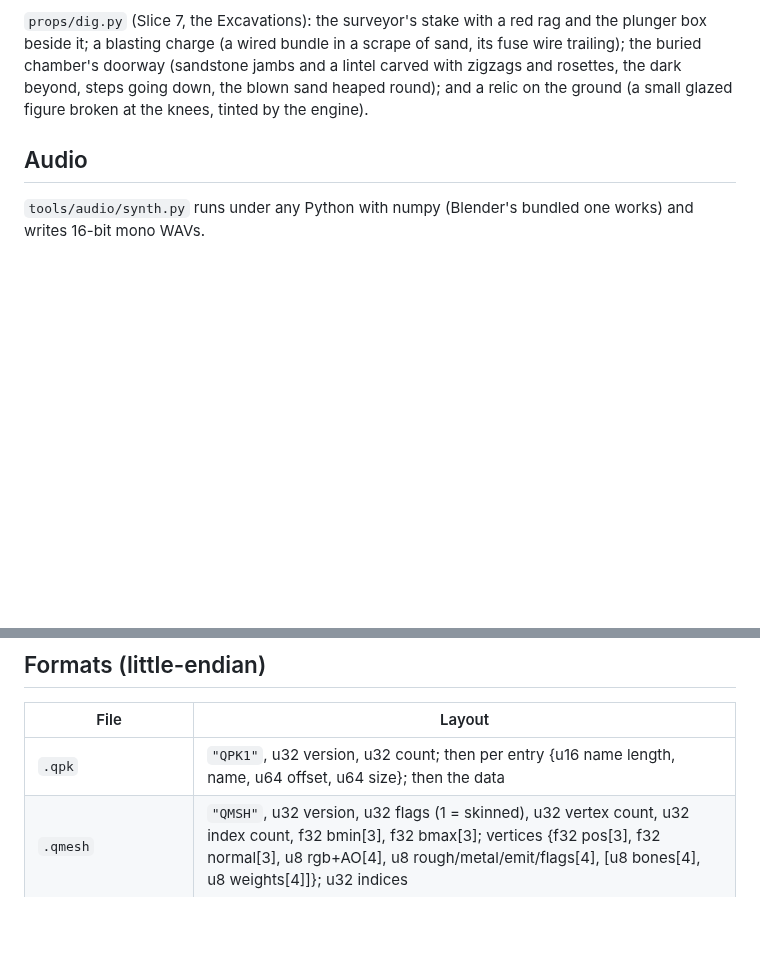
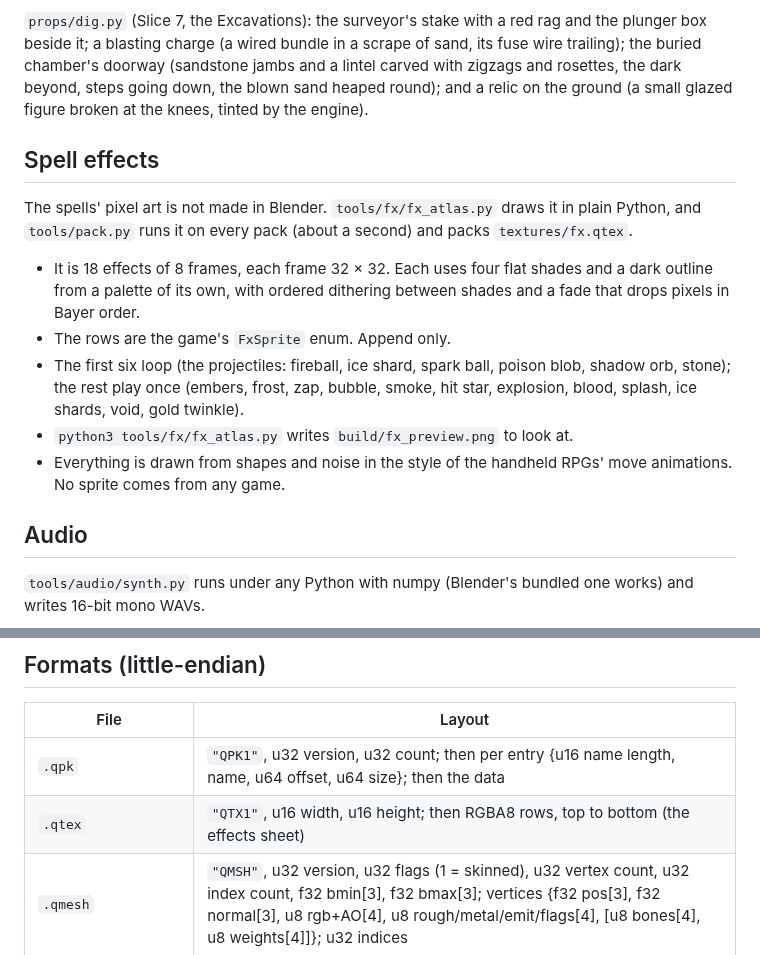
Before and after one commit to keldessouky/completed-projects, a Markdown page: qahira/docs/ASSETS.md, 2 parts joined by grey strips. GitHub-like rendering; blank space fills up the shorter version.

```diff
--- a/qahira/docs/ASSETS.md
+++ b/qahira/docs/ASSETS.md
@@ -346,6 +346,19 @@ blasting charge (a wired bundle in a scrape of sand, its fuse wire trailing); th
 jambs and a lintel carved with zigzags and rosettes, the dark beyond, steps going down, the blown sand heaped round);
 and a relic on the ground (a small glazed figure broken at the knees, tinted by the engine).
 
+## Spell effects
+
+The spells' pixel art is not made in Blender. `tools/fx/fx_atlas.py` draws it in plain Python, and `tools/pack.py`
+runs it on every pack (about a second) and packs `textures/fx.qtex`.
+- It is 18 effects of 8 frames, each frame 32 × 32. Each uses four flat shades and a dark outline from a palette of
+  its own, with ordered dithering between shades and a fade that drops pixels in Bayer order.
+- The rows are the game's `FxSprite` enum. Append only.
+- The first six loop (the projectiles: fireball, ice shard, spark ball, poison blob, shadow orb, stone); the rest play
+  once (embers, frost, zap, bubble, smoke, hit star, explosion, blood, splash, ice shards, void, gold twinkle).
+- `python3 tools/fx/fx_atlas.py` writes `build/fx_preview.png` to look at.
+- Everything is drawn from shapes and noise in the style of the handheld RPGs' move animations. No sprite comes from
+  any game.
+
 ## Audio
 
 `tools/audio/synth.py` runs under any Python with numpy (Blender's bundled one works) and writes 16-bit mono WAVs.
@@ -412,6 +425,7 @@ and the Templar's sounds: `block` (iron on iron, short and bright, with a scrape
 | File | Layout |
 |---|---|
 | `.qpk` | `"QPK1"`, u32 version, u32 count; then per entry {u16 name length, name, u64 offset, u64 size}; then the data |
+| `.qtex` | `"QTX1"`, u16 width, u16 height; then RGBA8 rows, top to bottom (the effects sheet) |
 | `.qmesh` | `"QMSH"`, u32 version, u32 flags (1 = skinned), u32 vertex count, u32 index count, f32 bmin[3], f32 bmax[3]; vertices {f32 pos[3], f32 normal[3], u8 rgb+AO[4], u8 rough/metal/emit/flags[4], [u8 bones[4], u8 weights[4]]}; u32 indices |
 | `.qskel` | `"QSKL"`, u32 version, u32 bone count; per bone {char name[32], i32 parent, f32 t[3], f32 r[4], f32 s[3], f32 inverse bind[16] column-major} |
 | `.qanim` | `"QANM"`, u32 version, u32 clip count, u32 bone count; per clip {char name[32], f32 fps, u32 frames, u32 flags (1 = loop), u32 event count, events {char name[16], f32 time}, frames × bones × {f32 t[3], f32 r[4]}} |
```
Also changed, not shown: qahira/docs/HANDOFF.md (+4 -3 lines), qahira/docs/SLICES.md (+26 -3 lines), qahira/docs/img/f4-fx-game.jpg (added), qahira/docs/img/f4-fx-sheet.png (added), 9 other files.
